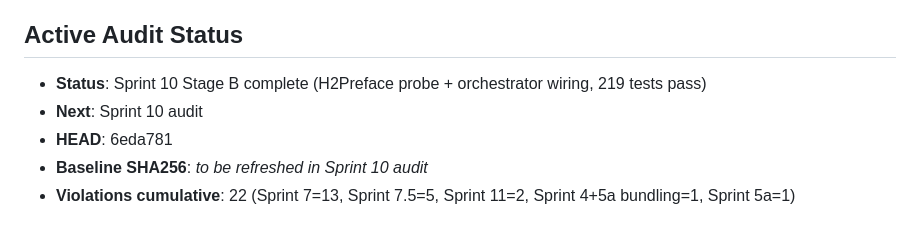
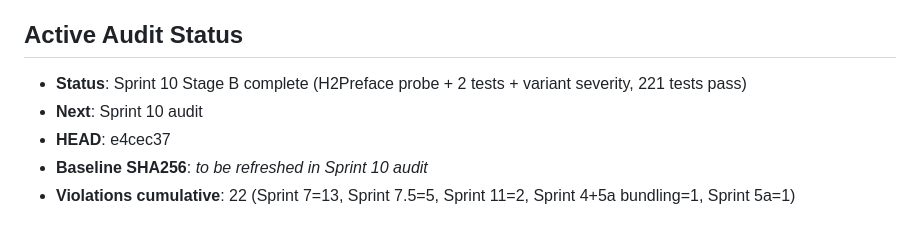
Before and after one commit to kripiman/OsintUltimate, a Markdown page: redteam_rust_core/CLAUDE.md, the part around the change. GitHub-like rendering.

Commit message:
docs: update redteam_rust_core/CLAUDE.md for Stage B fix

```diff
--- a/redteam_rust_core/CLAUDE.md
+++ b/redteam_rust_core/CLAUDE.md
@@ -341,8 +341,8 @@ Dashboard allows live mission injection (new targets added mid-scan).
 - **Sink interface** — `src/core/sink.rs::DataSink` trait for output backends
 
 ## Active Audit Status
-- **Status**: Sprint 10 Stage B complete (H2Preface probe + orchestrator wiring, 219 tests pass)
+- **Status**: Sprint 10 Stage B complete (H2Preface probe + 2 tests + variant severity, 221 tests pass)
 - **Next**: Sprint 10 audit
-- **HEAD**: 6eda781
+- **HEAD**: e4cec37
 - **Baseline SHA256**: *to be refreshed in Sprint 10 audit*
 - **Violations cumulative**: 22 (Sprint 7=13, Sprint 7.5=5, Sprint 11=2, Sprint 4+5a bundling=1, Sprint 5a=1)
```
